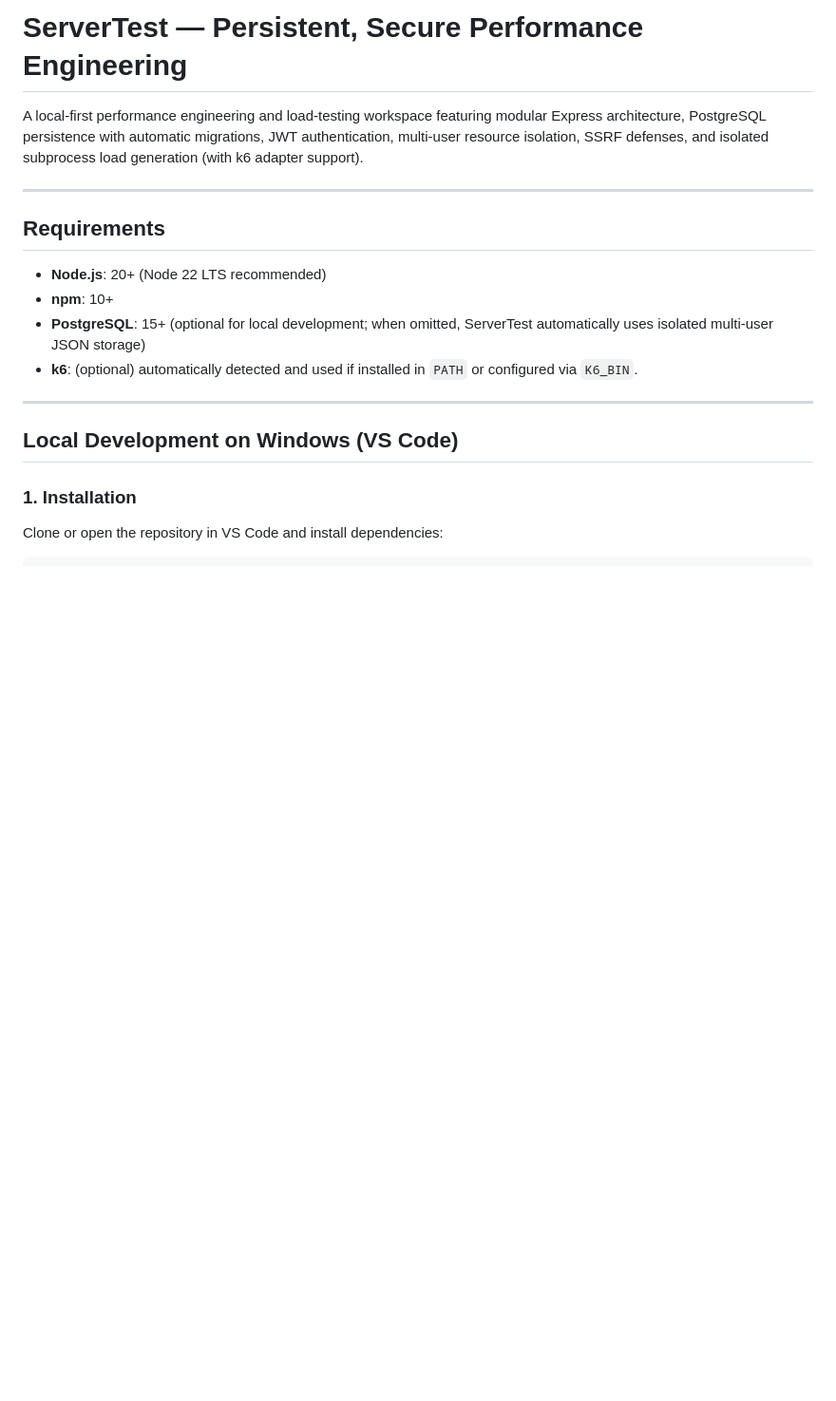
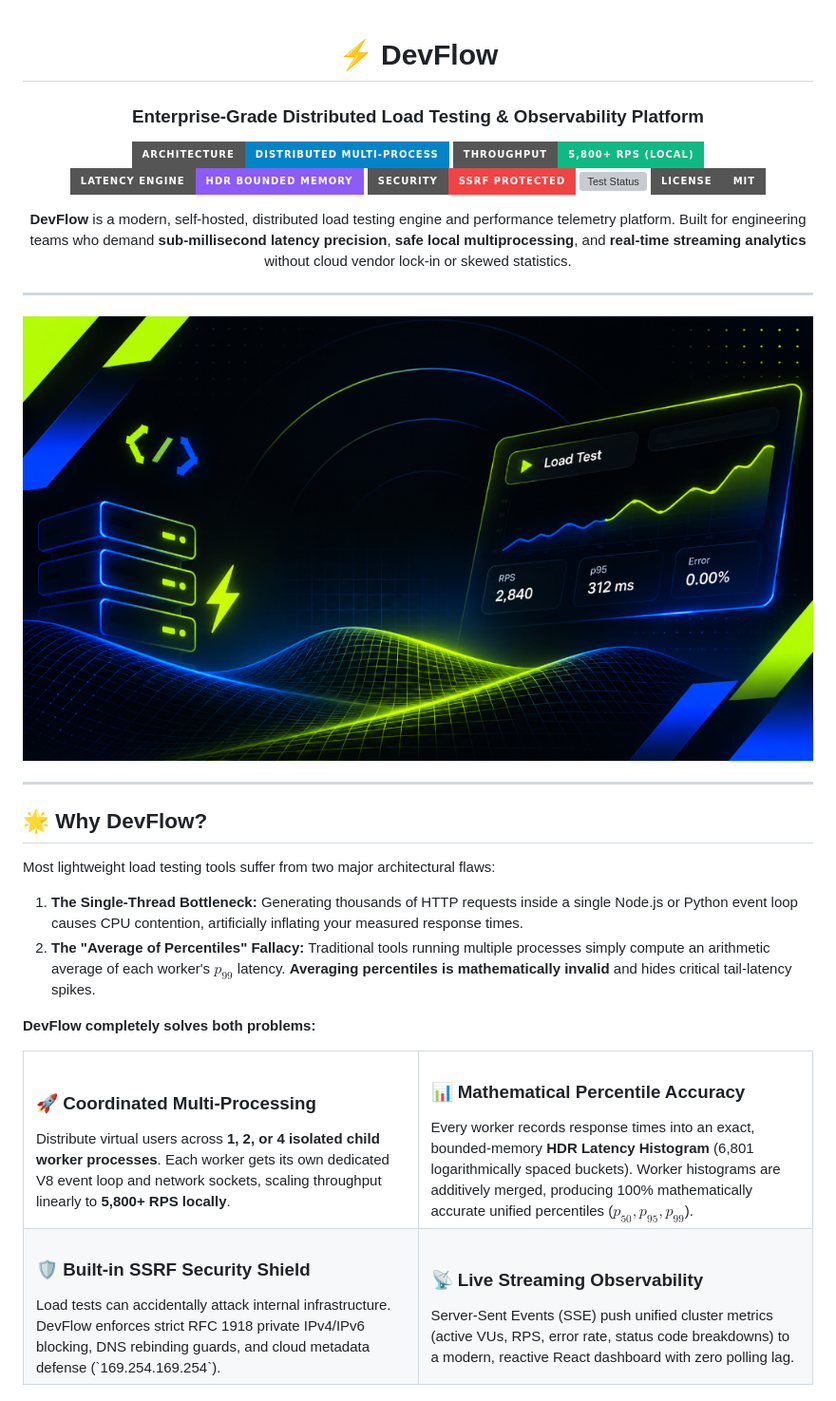
Before and after one commit to adityasinghr651/Devflow, a Markdown page: README.md, the part around one of its changes. Shown at 95% size. Drawn GitHub-style; pictures changed too: docs/assets/devflow-hero-banner.png (added); badges without logos; blank space fills up the shorter version; grey boxes are pictures that could not be loaded.

Commit message:
docs: modernize README with architecture diagrams, visual assets, and production guide

````diff
--- a/README.md
+++ b/README.md
@@ -1,22 +1,58 @@
-# ServerTest — Persistent, Secure Performance Engineering
+<div align="center">
 
-A local-first performance engineering and load-testing workspace featuring modular Express architecture, PostgreSQL persistence with automatic migrations, JWT authentication, multi-user resource isolation, SSRF defenses, and isolated subprocess load generation (with k6 adapter support).
+# ⚡ DevFlow
+
+### Enterprise-Grade Distributed Load Testing & Observability Platform
+
+<p align="center">
+  <a href="#-architecture--how-it-works"><img src="https://img.shields.io/badge/Architecture-Distributed%20Multi--Process-0284c7?style=for-the-badge&logo=cpu" alt="Distributed Architecture" /></a>
+  <a href="#-empirical-benchmarks"><img src="https://img.shields.io/badge/Throughput-5%2C800%2B%20RPS%20(Local)-10b981?style=for-the-badge&logo=speedtest" alt="Throughput" /></a>
+  <a href="#-mathematical-percentile-purity-hdr-histogram"><img src="https://img.shields.io/badge/Latency%20Engine-HDR%20Bounded%20Memory-8b5cf6?style=for-the-badge" alt="Latency Engine" /></a>
+  <a href="#-security--network-firewall"><img src="https://img.shields.io/badge/Security-SSRF%20Protected-ef4444?style=for-the-badge&logo=shield" alt="SSRF Shield" /></a>
+  <a href="#-automated-verification"><img src="https://img.shields.io/badge/Test%20Suite-66%2F66%20Passing-10b981?style=for-the-badge&logo=githubactions" alt="Test Status" /></a>
+  <a href="LICENSE"><img src="https://img.shields.io/badge/License-MIT-gray?style=for-the-badge" alt="License MIT" /></a>
+</p>
+
+<p align="center">
+  <b>DevFlow</b> is a modern, self-hosted, distributed load testing engine and performance telemetry platform. Built for engineering teams who demand <b>sub-millisecond latency precision</b>, <b>safe local multiprocessing</b>, and <b>real-time streaming analytics</b> without cloud vendor lock-in or skewed statistics.
+</p>
 
 ---
 
-## Requirements
-
-- **Node.js**: 20+ (Node 22 LTS recommended)
-- **npm**: 10+
-- **PostgreSQL**: 15+ (optional for local development; when omitted, ServerTest automatically uses isolated multi-user JSON storage)
-- **k6**: (optional) automatically detected and used if installed in `PATH` or configured via `K6_BIN`.
+<img src="docs/assets/devflow-hero-banner.png" alt="DevFlow Load Testing Platform Hero" width="100%" style="border-radius: 12px; box-shadow: 0 10px 30px rgba(0,0,0,0.5);" />
 
 ---
 
-## Local Development on Windows (VS Code)
+</div>
 
-### 1. Installation
+## 🌟 Why DevFlow?
 
-Clone or open the repository in VS Code and install dependencies:
+Most lightweight load testing tools suffer from two major architectural flaws:
+1. **The Single-Thread Bottleneck:** Generating thousands of HTTP requests inside a single Node.js or Python event loop causes CPU contention, artificially inflating your measured response times.
+2. **The "Average of Percentiles" Fallacy:** Traditional tools running multiple processes simply compute an arithmetic average of each worker's $p_{99}$ latency. **Averaging percentiles is mathematically invalid** and hides critical tail-latency spikes.
 
-```powershell
+**DevFlow completely solves both problems:**
+
+<table>
+  <tr>
+    <td width="50%">
+      <h3>🚀 Coordinated Multi-Processing</h3>
+      Distribute virtual users across <b>1, 2, or 4 isolated child worker processes</b>. Each worker gets its own dedicated V8 event loop and network sockets, scaling throughput linearly to <b>5,800+ RPS locally</b>.
+    </td>
+    <td width="50%">
+      <h3>📊 Mathematical Percentile Accuracy</h3>
+      Every worker records response times into an exact, bounded-memory <b>HDR Latency Histogram</b> (6,801 logarithmically spaced buckets). Worker histograms are additively merged, producing 100% mathematically accurate unified percentiles ($p_{50}, p_{95}, p_{99}$).
+    </td>
+  </tr>
+  <tr>
+    <td width="50%">
+      <h3>🛡️ Built-in SSRF Security Shield</h3>
+      Load tests can accidentally attack internal infrastructure. DevFlow enforces strict RFC 1918 private IPv4/IPv6 blocking, DNS rebinding guards, and cloud metadata defense (`169.254.169.254`).
+    </td>
+    <td width="50%">
+      <h3>📡 Live Streaming Observability</h3>
+      Server-Sent Events (SSE) push unified cluster metrics (active VUs, RPS, error rate, status code breakdowns) to a modern, reactive React dashboard with zero polling lag.
+    </td>
+  </tr>
+</table>
+
````
Also changed, not shown: other parts of README.md (+238 -119 lines), docs/assets/devflow-ui-preview.jpg (added), 1 other file.
